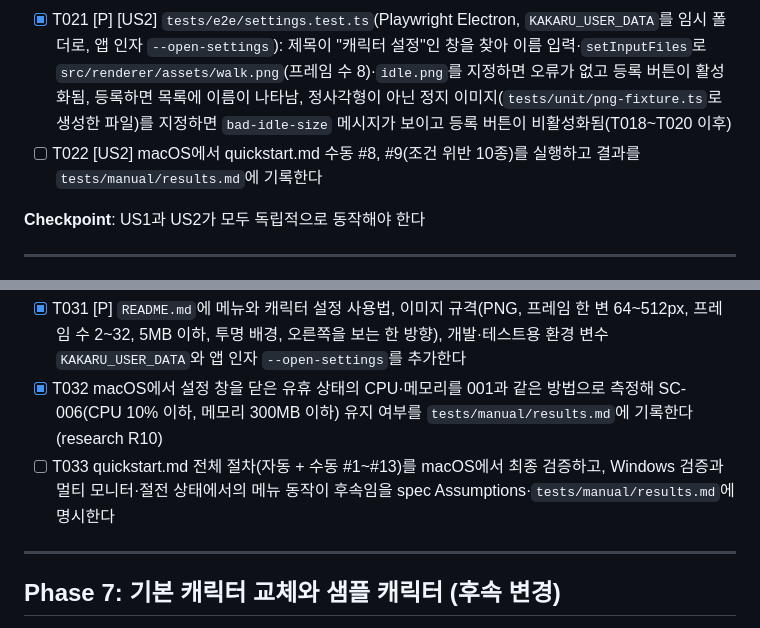
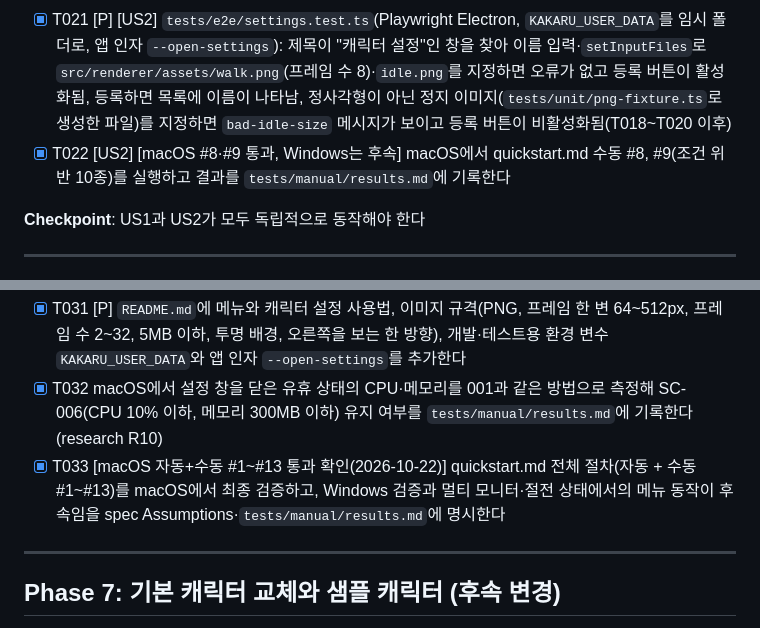
Before and after one commit to ronsze/Kakaru, a Markdown page: specs/002-character-menu-resources/tasks.md, 2 parts joined by grey strips. GitHub-like rendering.

```diff
--- a/specs/002-character-menu-resources/tasks.md
+++ b/specs/002-character-menu-resources/tasks.md
@@ -93,7 +93,7 @@ description: "우클릭 메뉴와 캐릭터 리소스 설정 구현 작업 목
 - [x] T019 [US2] `src/preload/settings.ts`에 `kakaruSettings.list()`, `validate(input)`, `register(input)`, `onChanged(callback)`을 노출한다(T003 의존). `ArrayBuffer`는 그대로 `invoke`로 전달한다
 - [x] T020 [US2] `src/renderer/settings.html`과 `src/renderer/settings.ts`에 등록 화면을 구현한다(T019 의존): 이름 입력, 프레임 수 입력(기본 8), 걷기·정지 이미지용 `<input type="file" accept="image/png">`(파일을 `File.arrayBuffer()`로 읽어 5MB를 넘으면 읽지 않고 바로 안내), 입력이 바뀔 때마다 `validate`를 호출해 오류 메시지를 필드 옆에 표시하고 오류가 있으면 등록 버튼 비활성화, 미리보기(걷기는 프레임 수대로 `steps()`로 반복 재생하는 100×100 표시, 정지는 100×100, `Blob URL` 사용 후 `revokeObjectURL`), 등록 성공 후 입력 초기화와 완료 안내, 등록된 캐릭터 목록(기본 캐릭터가 맨 위, 이름·정지 이미지 썸네일만 표시, 동작 버튼은 US3에서 추가)
 - [x] T021 [P] [US2] `tests/e2e/settings.test.ts`(Playwright Electron, `KAKARU_USER_DATA`를 임시 폴더로, 앱 인자 `--open-settings`): 제목이 "캐릭터 설정"인 창을 찾아 이름 입력·`setInputFiles`로 `src/renderer/assets/walk.png`(프레임 수 8)·`idle.png`를 지정하면 오류가 없고 등록 버튼이 활성화됨, 등록하면 목록에 이름이 나타남, 정사각형이 아닌 정지 이미지(`tests/unit/png-fixture.ts`로 생성한 파일)를 지정하면 `bad-idle-size` 메시지가 보이고 등록 버튼이 비활성화됨(T018~T020 이후)
-- [ ] T022 [US2] macOS에서 quickstart.md 수동 #8, #9(조건 위반 10종)를 실행하고 결과를 `tests/manual/results.md`에 기록한다
+- [x] T022 [US2] [macOS #8·#9 통과, Windows는 후속] macOS에서 quickstart.md 수동 #8, #9(조건 위반 10종)를 실행하고 결과를 `tests/manual/results.md`에 기록한다
 
 **Checkpoint**: US1과 US2가 모두 독립적으로 동작해야 한다
 
@@ -129,7 +129,7 @@ description: "우클릭 메뉴와 캐릭터 리소스 설정 구현 작업 목
 
 - [x] T031 [P] `README.md`에 메뉴와 캐릭터 설정 사용법, 이미지 규격(PNG, 프레임 한 변 64~512px, 프레임 수 2~32, 5MB 이하, 투명 배경, 오른쪽을 보는 한 방향), 개발·테스트용 환경 변수 `KAKARU_USER_DATA`와 앱 인자 `--open-settings`를 추가한다
 - [x] T032 macOS에서 설정 창을 닫은 유휴 상태의 CPU·메모리를 001과 같은 방법으로 측정해 SC-006(CPU 10% 이하, 메모리 300MB 이하) 유지 여부를 `tests/manual/results.md`에 기록한다(research R10)
-- [ ] T033 quickstart.md 전체 절차(자동 + 수동 #1~#13)를 macOS에서 최종 검증하고, Windows 검증과 멀티 모니터·절전 상태에서의 메뉴 동작이 후속임을 spec Assumptions·`tests/manual/results.md`에 명시한다
+- [x] T033 [macOS 자동+수동 #1~#13 통과 확인(2026-10-22)] quickstart.md 전체 절차(자동 + 수동 #1~#13)를 macOS에서 최종 검증하고, Windows 검증과 멀티 모니터·절전 상태에서의 메뉴 동작이 후속임을 spec Assumptions·`tests/manual/results.md`에 명시한다
 
 ---
 
```
Also changed, not shown: other parts of specs/002-character-menu-resources/tasks.md (+1 -1 lines), specs/002-character-menu-resources/spec.md (+4 -2 lines), 1 other file.
